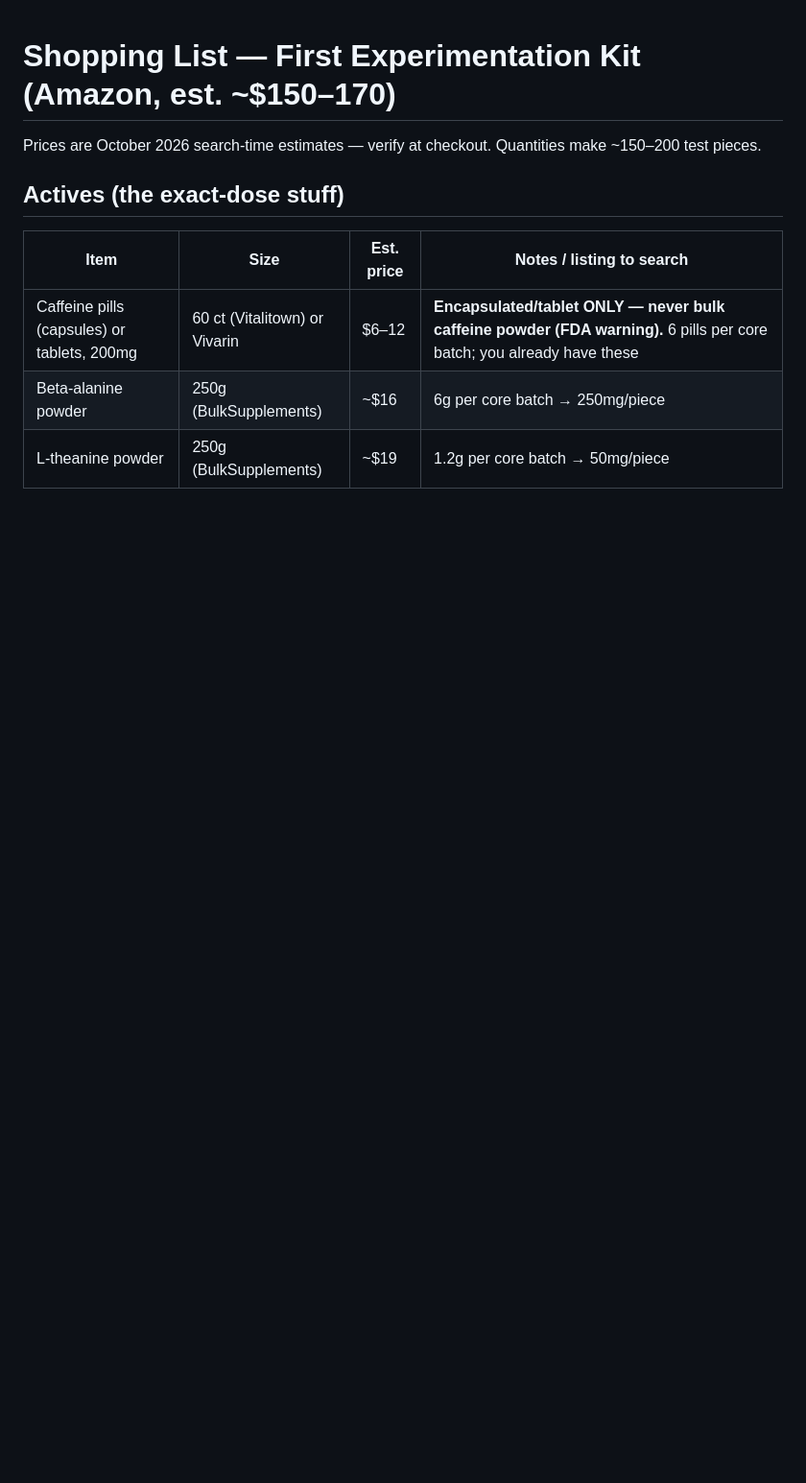
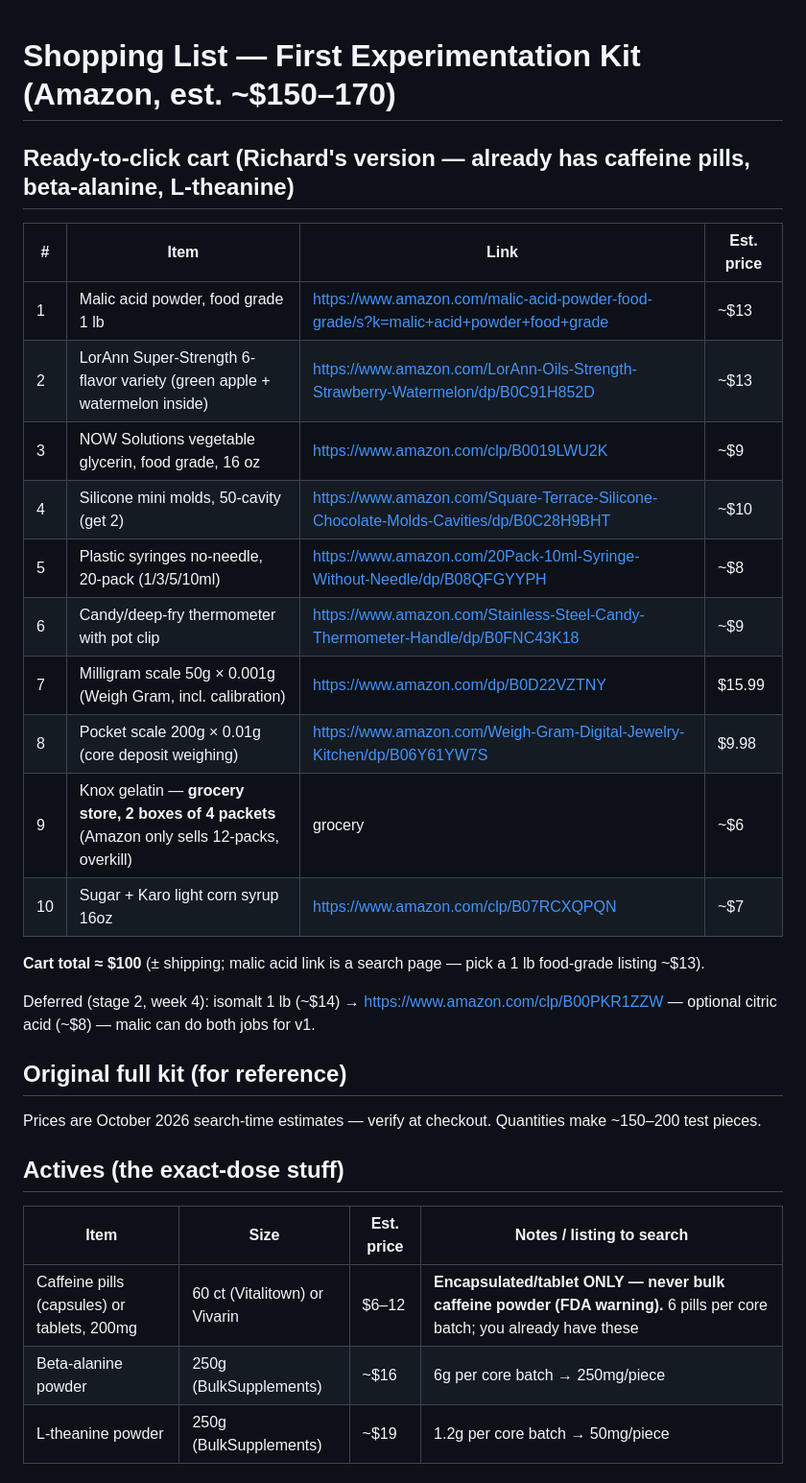
Before and after one commit to zyrxun/preworkout-brand, a Markdown page: docs/11-shopping-list.md, the part around the change. Shown at 96% size. Rendered like a GitHub page; blank space fills up the shorter version.

Commit message:
Ready-to-click Amazon cart (minus actives Richard already has); ~$100 with current prices/links

```diff
--- a/docs/11-shopping-list.md
+++ b/docs/11-shopping-list.md
@@ -1,4 +1,25 @@
 # Shopping List — First Experimentation Kit (Amazon, est. ~$150–170)
+
+## Ready-to-click cart (Richard's version — already has caffeine pills, beta-alanine, L-theanine)
+
+| # | Item | Link | Est. price |
+|---|---|---|---|
+| 1 | Malic acid powder, food grade 1 lb | https://www.amazon.com/malic-acid-powder-food-grade/s?k=malic+acid+powder+food+grade | ~$13 |
+| 2 | LorAnn Super-Strength 6-flavor variety (green apple + watermelon inside) | https://www.amazon.com/LorAnn-Oils-Strength-Strawberry-Watermelon/dp/B0C91H852D | ~$13 |
+| 3 | NOW Solutions vegetable glycerin, food grade, 16 oz | https://www.amazon.com/clp/B0019LWU2K | ~$9 |
+| 4 | Silicone mini molds, 50-cavity (get 2) | https://www.amazon.com/Square-Terrace-Silicone-Chocolate-Molds-Cavities/dp/B0C28H9BHT | ~$10 |
+| 5 | Plastic syringes no-needle, 20-pack (1/3/5/10ml) | https://www.amazon.com/20Pack-10ml-Syringe-Without-Needle/dp/B08QFGYYPH | ~$8 |
+| 6 | Candy/deep-fry thermometer with pot clip | https://www.amazon.com/Stainless-Steel-Candy-Thermometer-Handle/dp/B0FNC43K18 | ~$9 |
+| 7 | Milligram scale 50g × 0.001g (Weigh Gram, incl. calibration) | https://www.amazon.com/dp/B0D22VZTNY | $15.99 |
+| 8 | Pocket scale 200g × 0.01g (core deposit weighing) | https://www.amazon.com/Weigh-Gram-Digital-Jewelry-Kitchen/dp/B06Y61YW7S | $9.98 |
+| 9 | Knox gelatin — **grocery store, 2 boxes of 4 packets** (Amazon only sells 12-packs, overkill) | grocery | ~$6 |
+| 10 | Sugar + Karo light corn syrup 16oz | https://www.amazon.com/clp/B07RCXQPQN | ~$7 |
+
+**Cart total ≈ $100** (± shipping; malic acid link is a search page — pick a 1 lb food-grade listing ~$13).
+
+Deferred (stage 2, week 4): isomalt 1 lb (~$14) → https://www.amazon.com/clp/B00PKR1ZZW — optional citric acid (~$8) — malic can do both jobs for v1.
+
+## Original full kit (for reference)
 
 Prices are October 2026 search-time estimates — verify at checkout. Quantities make ~150–200 test pieces.
 
```
